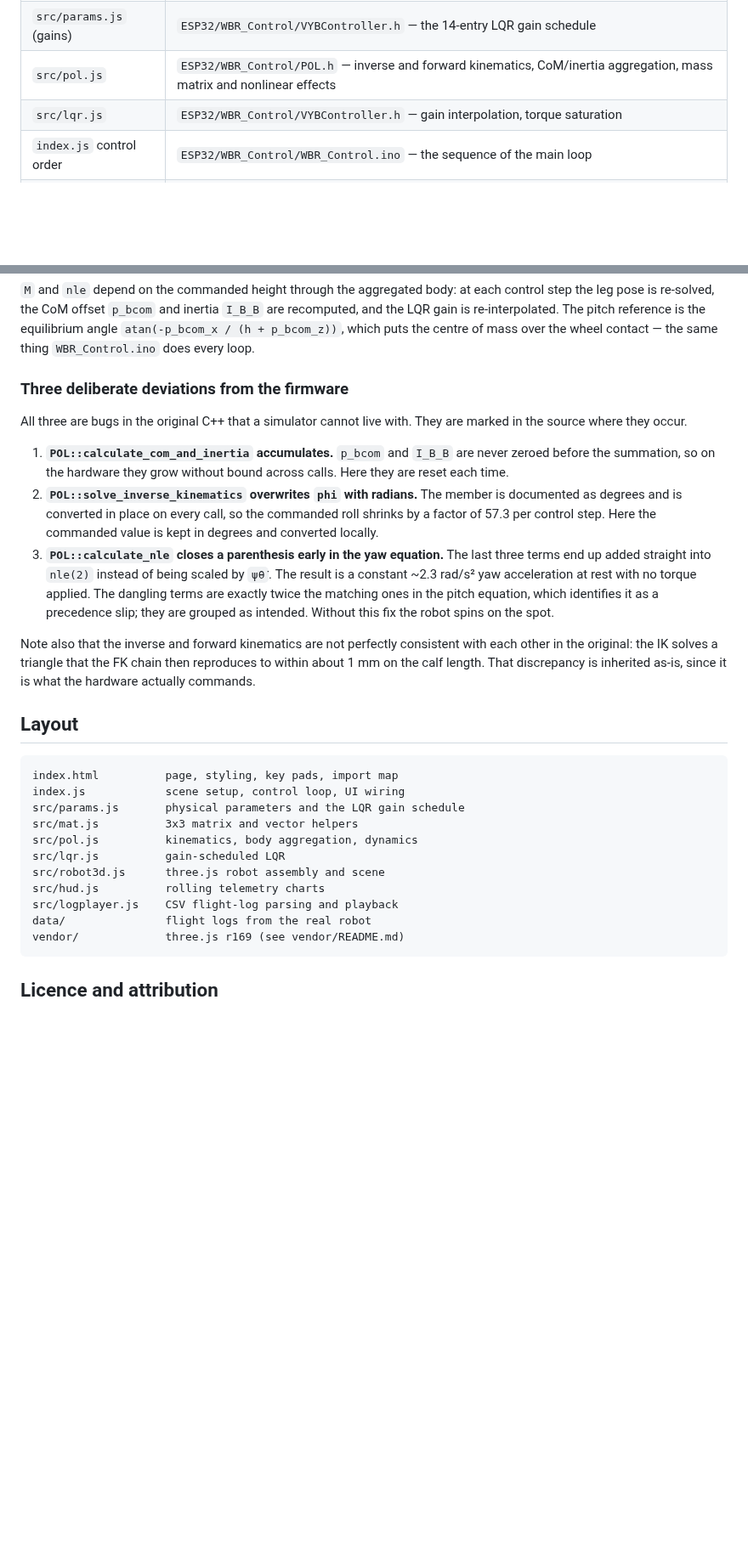
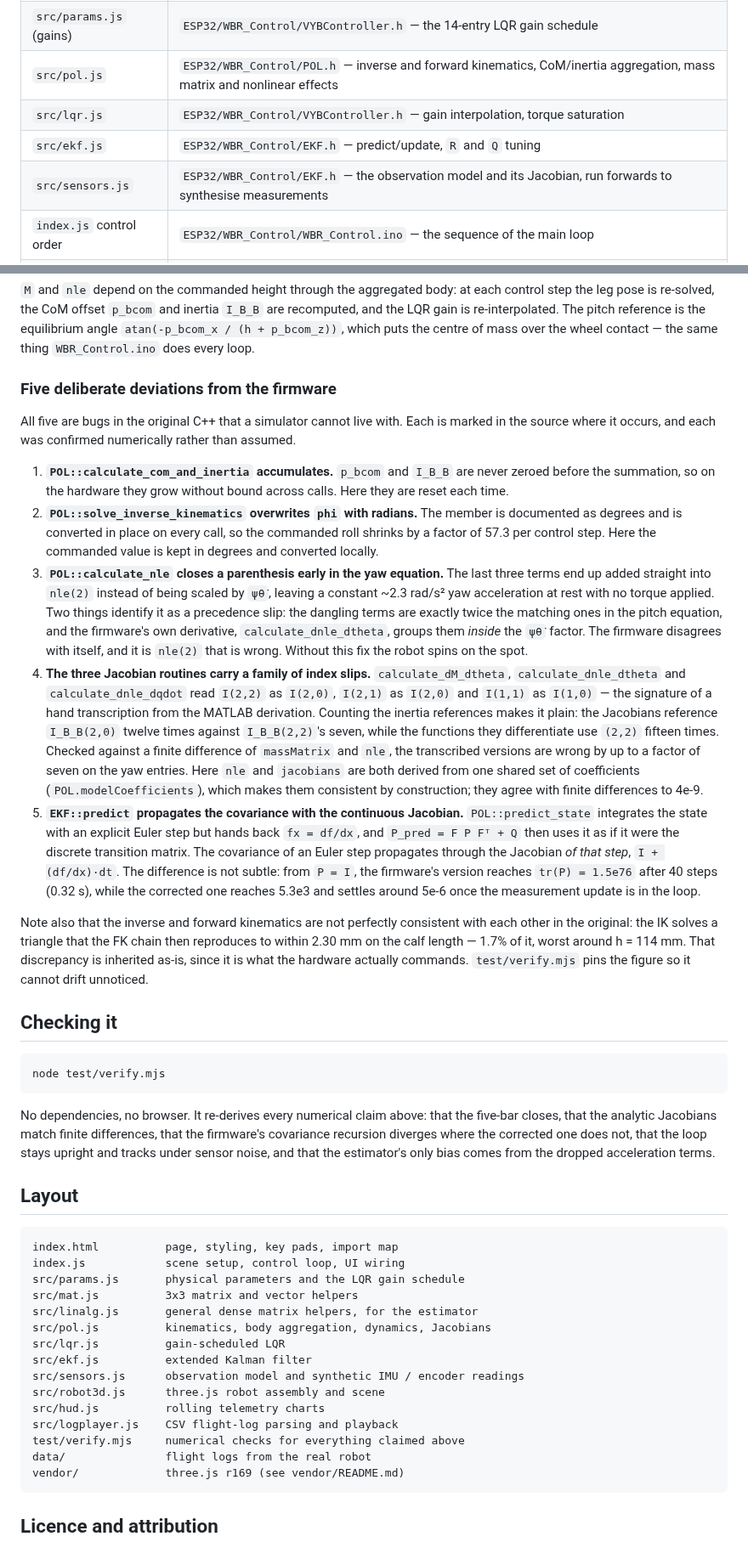
Before and after one commit to equationstratos/BLIKE, a Markdown page: Simulator/README.md, 2 parts joined by grey strips. Shown at 85% size. GitHub-like rendering; blank space fills up the shorter version.

````diff
--- a/Simulator/README.md
+++ b/Simulator/README.md
@@ -44,6 +73,8 @@ Everything physical is transcribed from
 | `src/params.js` (gains)  | `ESP32/WBR_Control/VYBController.h` — the 14-entry LQR gain schedule |
 | `src/pol.js`             | `ESP32/WBR_Control/POL.h` — inverse and forward kinematics, CoM/inertia aggregation, mass matrix and nonlinear effects |
 | `src/lqr.js`             | `ESP32/WBR_Control/VYBController.h` — gain interpolation, torque saturation |
+| `src/ekf.js`             | `ESP32/WBR_Control/EKF.h` — predict/update, `R` and `Q` tuning |
+| `src/sensors.js`         | `ESP32/WBR_Control/EKF.h` — the observation model and its Jacobian, run forwards to synthesise measurements |
 | `index.js` control order | `ESP32/WBR_Control/WBR_Control.ino` — the sequence of the main loop |
 | `data/*.csv`             | `MATLAB/log_plot/` and `MATLAB/test_data/`, thinned to ~4000 samples and reduced to the state/reference/torque columns |
 
@@ -70,10 +101,11 @@ reference is the equilibrium angle `atan(-p_bcom_x / (h + p_bcom_z))`, which
 puts the centre of mass over the wheel contact — the same thing
 `WBR_Control.ino` does every loop.
 
-### Three deliberate deviations from the firmware
+### Five deliberate deviations from the firmware
 
-All three are bugs in the original C++ that a simulator cannot live with. They
-are marked in the source where they occur.
+All five are bugs in the original C++ that a simulator cannot live with. Each
+is marked in the source where it occurs, and each was confirmed numerically
+rather than assumed.
 
 1. **`POL::calculate_com_and_inertia` accumulates.** `p_bcom` and `I_B_B` are
    never zeroed before the summation, so on the hardware they grow without
@@ -84,15 +116,51 @@ are marked in the source where they occur.
    commanded value is kept in degrees and converted locally.
 3. **`POL::calculate_nle` closes a parenthesis early in the yaw equation.** The
    last three terms end up added straight into `nle(2)` instead of being scaled
-   by `ψ̇θ̇`. The result is a constant ~2.3 rad/s² yaw acceleration at rest with
-   no torque applied. The dangling terms are exactly twice the matching ones in
-   the pitch equation, which identifies it as a precedence slip; they are
-   grouped as intended. Without this fix the robot spins on the spot.
+   by `ψ̇θ̇`, leaving a constant ~2.3 rad/s² yaw acceleration at rest with no
+   torque applied. Two things identify it as a precedence slip: the dangling
+   terms are exactly twice the matching ones in the pitch equation, and the
+   firmware's own derivative, `calculate_dnle_dtheta`, groups them *inside* the
+   `ψ̇θ̇` factor. The firmware disagrees with itself, and it is `nle(2)` that is
+   wrong. Without this fix the robot spins on the spot.
+4. **The three Jacobian routines carry a family of index slips.**
+   `calculate_dM_dtheta`, `calculate_dnle_dtheta` and `calculate_dnle_dqdot`
+   read `I(2,2)` as `I(2,0)`, `I(2,1)` as `I(2,0)` and `I(1,1)` as `I(1,0)` —
+   the signature of a hand transcription from the MATLAB derivation. Counting
+   the inertia references makes it plain: the Jacobians reference `I_B_B(2,0)`
+   twelve times against `I_B_B(2,2)`'s seven, while the functions they
+   differentiate use `(2,2)` fifteen times. Checked against a finite difference
+   of `massMatrix` and `nle`, the transcribed versions are wrong by up to a
+   factor of seven on the yaw entries. Here `nle` and `jacobians` are both
+   derived from one shared set of coefficients (`POL.modelCoefficients`), which
+   makes them consistent by construction; they agree with finite differences to
+   4e-9.
+5. **`EKF::predict` propagates the covariance with the continuous Jacobian.**
+   `POL::predict_state` integrates the state with an explicit Euler step but
+   hands back `fx = df/dx`, and `P_pred = F P Fᵀ + Q` then uses it as if it were
+   the discrete transition matrix. The covariance of an Euler step propagates
+   through the Jacobian *of that step*, `I + (df/dx)·dt`. The difference is not
+   subtle: from `P = I`, the firmware's version reaches `tr(P) = 1.5e76` after
+   40 steps (0.32 s), while the corrected one reaches 5.3e3 and settles around
+   5e-6 once the measurement update is in the loop.
 
 Note also that the inverse and forward kinematics are not perfectly consistent
 with each other in the original: the IK solves a triangle that the FK chain
-then reproduces to within about 1 mm on the calf length. That discrepancy is
-inherited as-is, since it is what the hardware actually commands.
+then reproduces to within 2.30 mm on the calf length — 1.7% of it, worst around
+h = 114 mm. That discrepancy is inherited as-is, since it is what the hardware
+actually commands. `test/verify.mjs` pins the figure so it cannot drift
+unnoticed.
+
+## Checking it
+
+```
+node test/verify.mjs
+```
+
+No dependencies, no browser. It re-derives every numerical claim above: that
+the five-bar closes, that the analytic Jacobians match finite differences, that
+the firmware's covariance recursion diverges where the corrected one does not,
+that the loop stays upright and tracks under sensor noise, and that the
+estimator's only bias comes from the dropped acceleration terms.
 
 ## Layout
 
@@ -101,11 +169,15 @@ index.html          page, styling, key pads, import map
 index.js            scene setup, control loop, UI wiring
 src/params.js       physical parameters and the LQR gain schedule
 src/mat.js          3x3 matrix and vector helpers
-src/pol.js          kinematics, body aggregation, dynamics
+src/linalg.js       general dense matrix helpers, for the estimator
+src/pol.js          kinematics, body aggregation, dynamics, Jacobians
 src/lqr.js          gain-scheduled LQR
+src/ekf.js          extended Kalman filter
+src/sensors.js      observation model and synthetic IMU / encoder readings
 src/robot3d.js      three.js robot assembly and scene
 src/hud.js          rolling telemetry charts
 src/logplayer.js    CSV flight-log parsing and playback
+test/verify.mjs     numerical checks for everything claimed above
 data/               flight logs from the real robot
 vendor/             three.js r169 (see vendor/README.md)
 ```
````
Also changed, not shown: other parts of Simulator/README.md (+32 -3 lines), README.md (+6 -3 lines), docs/simulator.png, 8 other files.
